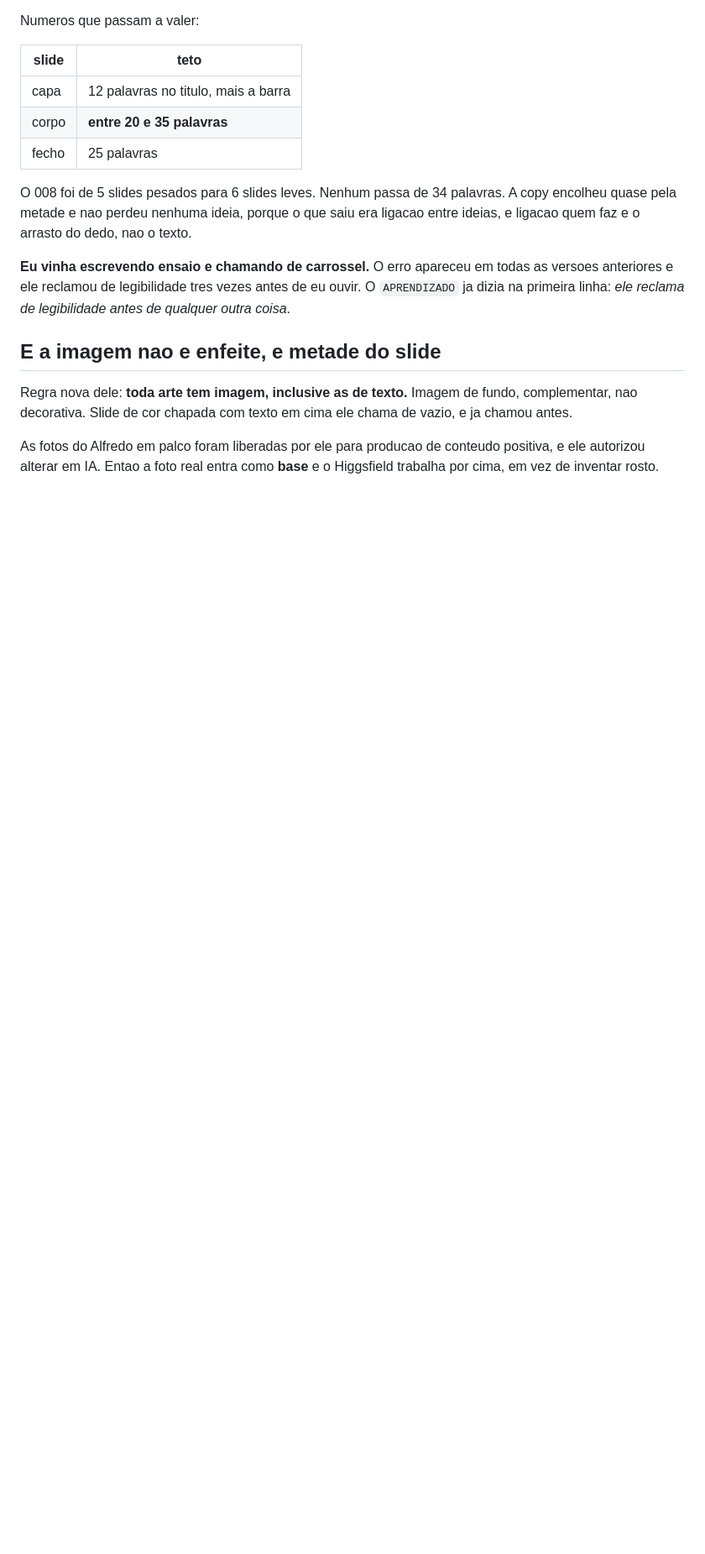
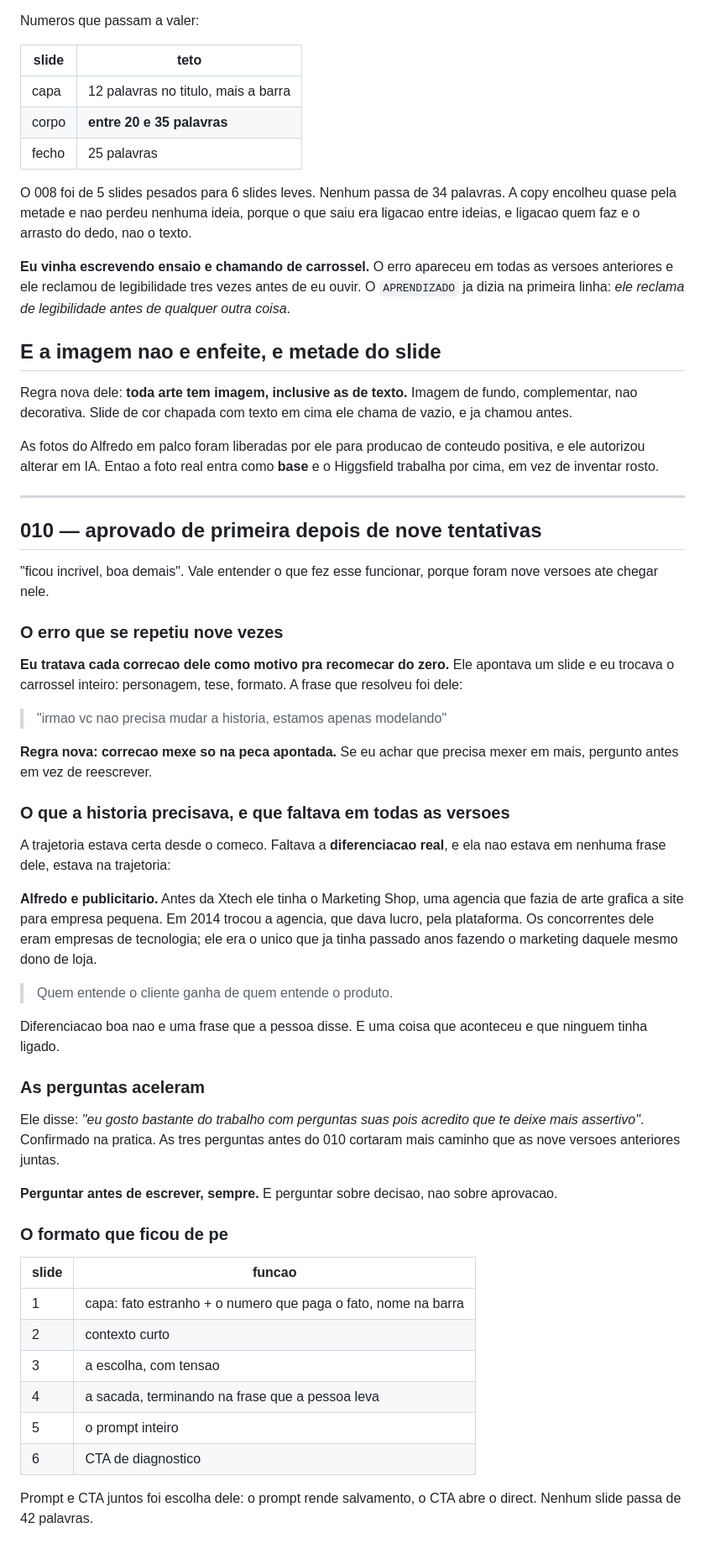
Before and after one commit to wallaceribas21-hue/credenciais-insta, a Markdown page: conteudo/APRENDIZADO.md, the part around the change. Shown at 84% size. Drawn GitHub-style; blank space fills up the shorter version.

Commit message:
Registra por que o 010 funcionou depois de nove tentativas

```diff
--- a/conteudo/APRENDIZADO.md
+++ b/conteudo/APRENDIZADO.md
@@ -242,3 +242,61 @@ cima ele chama de vazio, e ja chamou antes.
 As fotos do Alfredo em palco foram liberadas por ele para producao de
 conteudo positiva, e ele autorizou alterar em IA. Entao a foto real entra
 como **base** e o Higgsfield trabalha por cima, em vez de inventar rosto.
+
+---
+
+## 010 — aprovado de primeira depois de nove tentativas
+
+"ficou incrivel, boa demais". Vale entender o que fez esse funcionar,
+porque foram nove versoes ate chegar nele.
+
+### O erro que se repetiu nove vezes
+
+**Eu tratava cada correcao dele como motivo pra recomecar do zero.**
+Ele apontava um slide e eu trocava o carrossel inteiro: personagem,
+tese, formato. A frase que resolveu foi dele:
+
+> "irmao vc nao precisa mudar a historia, estamos apenas modelando"
+
+**Regra nova: correcao mexe so na peca apontada.** Se eu achar que
+precisa mexer em mais, pergunto antes em vez de reescrever.
+
+### O que a historia precisava, e que faltava em todas as versoes
+
+A trajetoria estava certa desde o comeco. Faltava a **diferenciacao
+real**, e ela nao estava em nenhuma frase dele, estava na trajetoria:
+
+**Alfredo e publicitario.** Antes da Xtech ele tinha o Marketing Shop,
+uma agencia que fazia de arte grafica a site para empresa pequena. Em
+2014 trocou a agencia, que dava lucro, pela plataforma. Os concorrentes
+dele eram empresas de tecnologia; ele era o unico que ja tinha passado
+anos fazendo o marketing daquele mesmo dono de loja.
+
+> Quem entende o cliente ganha de quem entende o produto.
+
+Diferenciacao boa nao e uma frase que a pessoa disse. E uma coisa que
+aconteceu e que ninguem tinha ligado.
+
+### As perguntas aceleram
+
+Ele disse: *"eu gosto bastante do trabalho com perguntas suas pois
+acredito que te deixe mais assertivo"*. Confirmado na pratica. As tres
+perguntas antes do 010 cortaram mais caminho que as nove versoes
+anteriores juntas.
+
+**Perguntar antes de escrever, sempre.** E perguntar sobre decisao, nao
+sobre aprovacao.
+
+### O formato que ficou de pe
+
+| slide | funcao |
+| --- | --- |
+| 1 | capa: fato estranho + o numero que paga o fato, nome na barra |
+| 2 | contexto curto |
+| 3 | a escolha, com tensao |
+| 4 | a sacada, terminando na frase que a pessoa leva |
+| 5 | o prompt inteiro |
+| 6 | CTA de diagnostico |
+
+Prompt e CTA juntos foi escolha dele: o prompt rende salvamento, o CTA
+abre o direct. Nenhum slide passa de 42 palavras.
```
